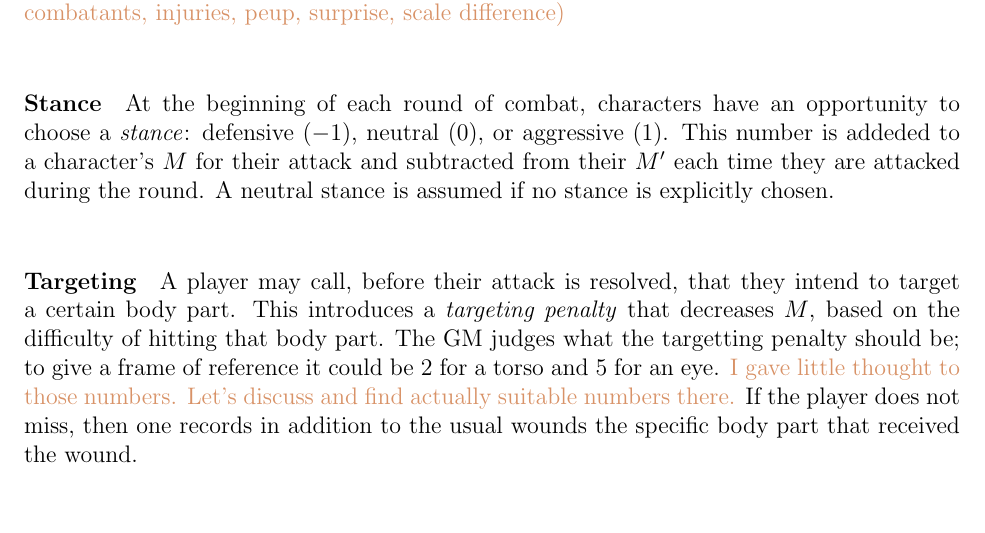
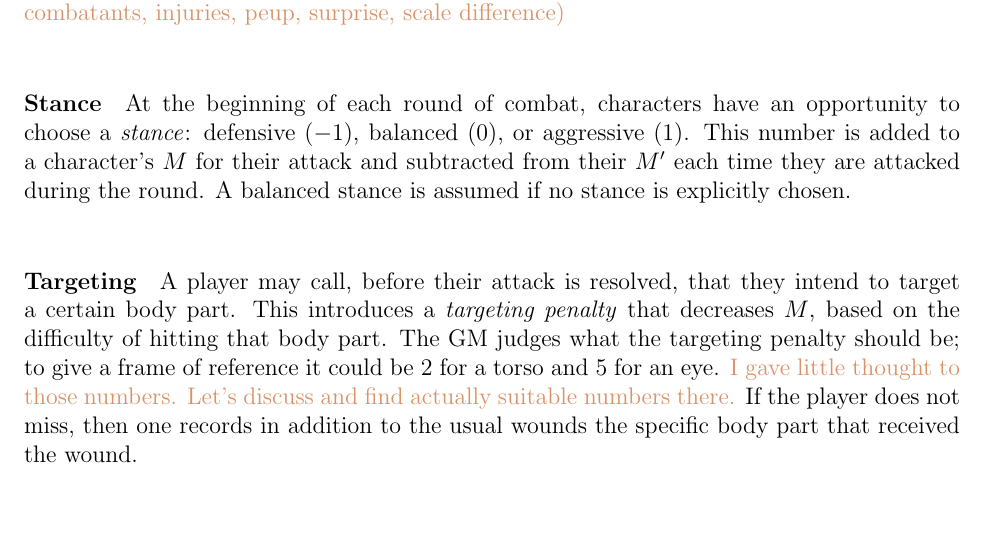
Before and after one commit to ebrahimebrahim/peupfudge, a LaTeX document (peupfudge.tex): part of page 13 of 15, cut so that both start at the same text. Compiled offline with pdfLaTeX.

Commit message:
Changed stance "neutral" to "balance"

```diff
--- a/peupfudge.tex
+++ b/peupfudge.tex
@@ -598,16 +598,16 @@ Here are some suggestions for handling certain situations:
 \paragraph{Stance}
 At the beginning of each round of combat,
 characters have an opportunity to choose a \emph{stance}:
-defensive ($-1$), neutral ($0$), or aggressive ($1$).
-This number is addeded to a character's $M$ for their attack and subtracted from their
+defensive ($-1$), balanced ($0$), or aggressive ($1$).
+This number is added to a character's $M$ for their attack and subtracted from their
 $M'$ each time they are attacked during the round.
-A neutral stance is assumed if no stance is explicitly chosen.
+A balanced stance is assumed if no stance is explicitly chosen.
 
 
 \paragraph{Targeting}
 A player may call, before their attack is resolved, that they intend to target a certain body part.
 This introduces a \emph{targeting penalty} that decreases $M$, based on the difficulty of hitting that body part.
-The GM judges what the targetting penalty should be;
+The GM judges what the targeting penalty should be;
 to give a frame of reference it could be $2$ for a torso and $5$ for an eye.
 \notes{I gave little thought to those numbers. Let's discuss and find actually suitable numbers there.}
 If the player does not miss, then one records in addition to the usual wounds the specific body part that received the wound.
```
